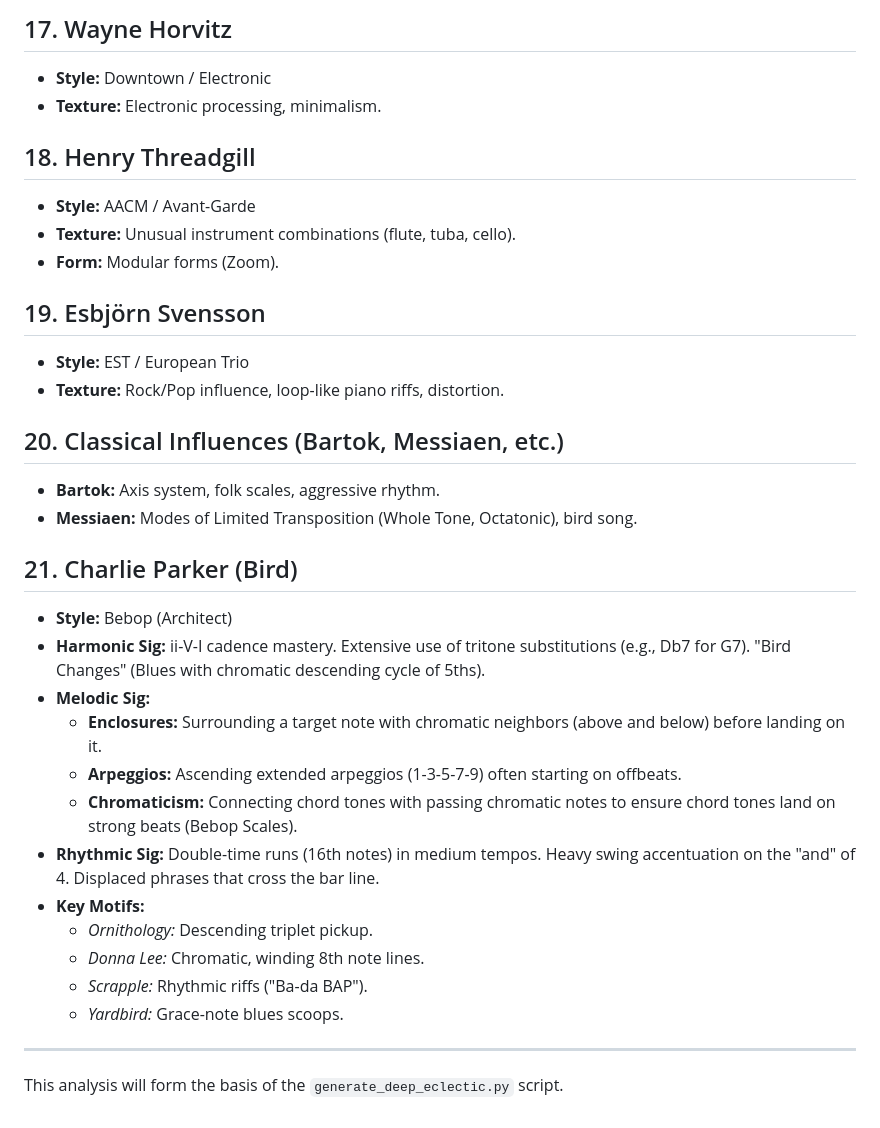
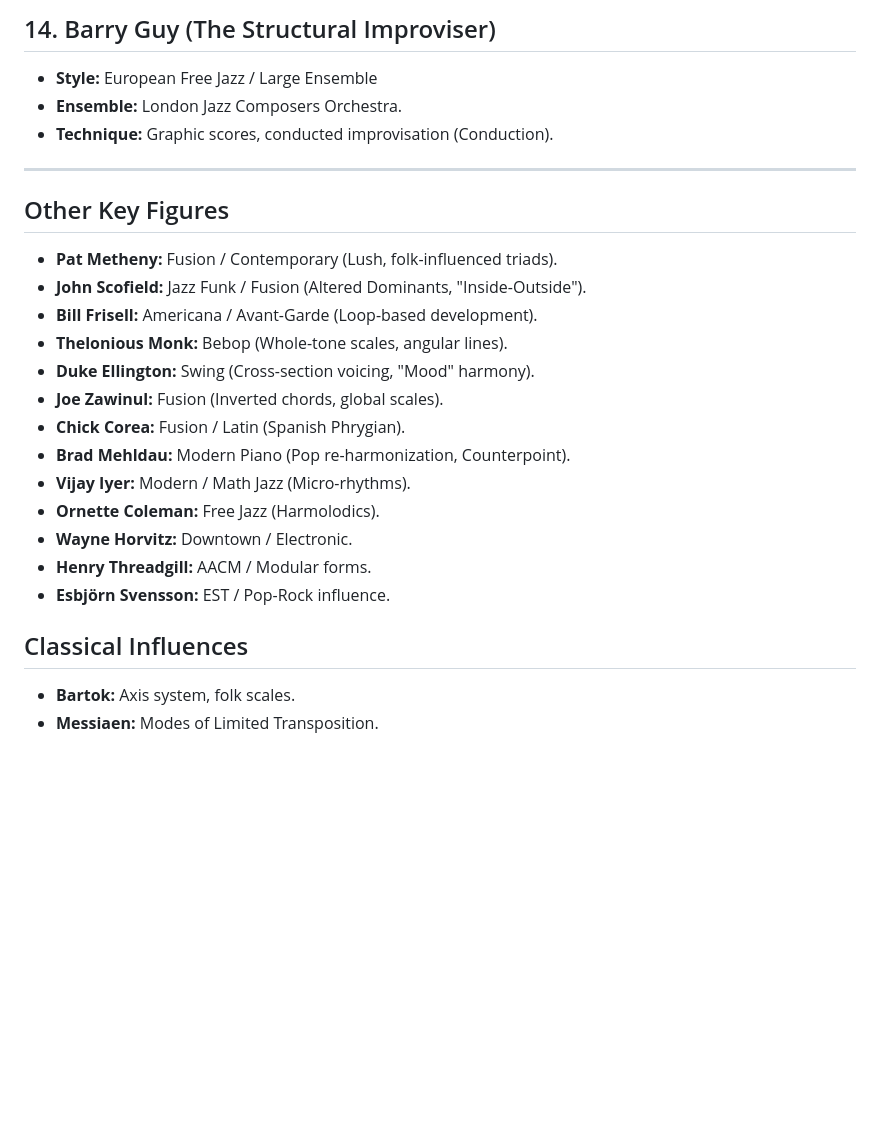
Before and after one commit to mikeb55/grand-criteria-of-excellence-jazz, a Markdown page: Composition Rules/composer_analysis.md, the part around the change printed below. Rendered like a GitHub page; blank space fills up the shorter version.

```diff
--- a/Composition Rules/composer_analysis.md
+++ b/Composition Rules/composer_analysis.md
@@ -104,33 +85,25 @@
-## 17. Wayne Horvitz
-*   **Style:** Downtown / Electronic
-*   **Texture:** Electronic processing, minimalism.
-
-## 18. Henry Threadgill
-*   **Style:** AACM / Avant-Garde
-*   **Texture:** Unusual instrument combinations (flute, tuba, cello).
-*   **Form:** Modular forms (Zoom).
-
-## 19. Esbjörn Svensson
-*   **Style:** EST / European Trio
-*   **Texture:** Rock/Pop influence, loop-like piano riffs, distortion.
-
-## 20. Classical Influences (Bartok, Messiaen, etc.)
-*   **Bartok:** Axis system, folk scales, aggressive rhythm.
-*   **Messiaen:** Modes of Limited Transposition (Whole Tone, Octatonic), bird song.
-
-## 21. Charlie Parker (Bird)
-*   **Style:** Bebop (Architect)
-*   **Harmonic Sig:** ii-V-I cadence mastery. Extensive use of tritone substitutions (e.g., Db7 for G7). "Bird Changes" (Blues with chromatic descending cycle of 5ths).
-*   **Melodic Sig:**
-    *   **Enclosures:** Surrounding a target note with chromatic neighbors (above and below) before landing on it.
-    *   **Arpeggios:** Ascending extended arpeggios (1-3-5-7-9) often starting on offbeats.
-    *   **Chromaticism:** Connecting chord tones with passing chromatic notes to ensure chord tones land on strong beats (Bebop Scales).
-*   **Rhythmic Sig:** Double-time runs (16th notes) in medium tempos. Heavy swing accentuation on the "and" of 4. Displaced phrases that cross the bar line.
-*   **Key Motifs:**
-    *   *Ornithology:* Descending triplet pickup.
-    *   *Donna Lee:* Chromatic, winding 8th note lines.
-    *   *Scrapple:* Rhythmic riffs ("Ba-da BAP").
-    *   *Yardbird:* Grace-note blues scoops.
+## 14. Barry Guy (The Structural Improviser)
+*   **Style:** European Free Jazz / Large Ensemble
+*   **Ensemble:** London Jazz Composers Orchestra.
+*   **Technique:** Graphic scores, conducted improvisation (Conduction).
 
 ---
-This analysis will form the basis of the `generate_deep_eclectic.py` script.
+
+## Other Key Figures
+*   **Pat Metheny:** Fusion / Contemporary (Lush, folk-influenced triads).
+*   **John Scofield:** Jazz Funk / Fusion (Altered Dominants, "Inside-Outside").
+*   **Bill Frisell:** Americana / Avant-Garde (Loop-based development).
+*   **Thelonious Monk:** Bebop (Whole-tone scales, angular lines).
+*   **Duke Ellington:** Swing (Cross-section voicing, "Mood" harmony).
+*   **Joe Zawinul:** Fusion (Inverted chords, global scales).
+*   **Chick Corea:** Fusion / Latin (Spanish Phrygian).
+*   **Brad Mehldau:** Modern Piano (Pop re-harmonization, Counterpoint).
+*   **Vijay Iyer:** Modern / Math Jazz (Micro-rhythms).
+*   **Ornette Coleman:** Free Jazz (Harmolodics).
+*   **Wayne Horvitz:** Downtown / Electronic.
+*   **Henry Threadgill:** AACM / Modular forms.
+*   **Esbjörn Svensson:** EST / Pop-Rock influence.
+
+## Classical Influences
+*   **Bartok:** Axis system, folk scales.
+*   **Messiaen:** Modes of Limited Transposition.
```
Also changed, not shown: other parts of Composition Rules/composer_analysis.md (+49 -68 lines).
